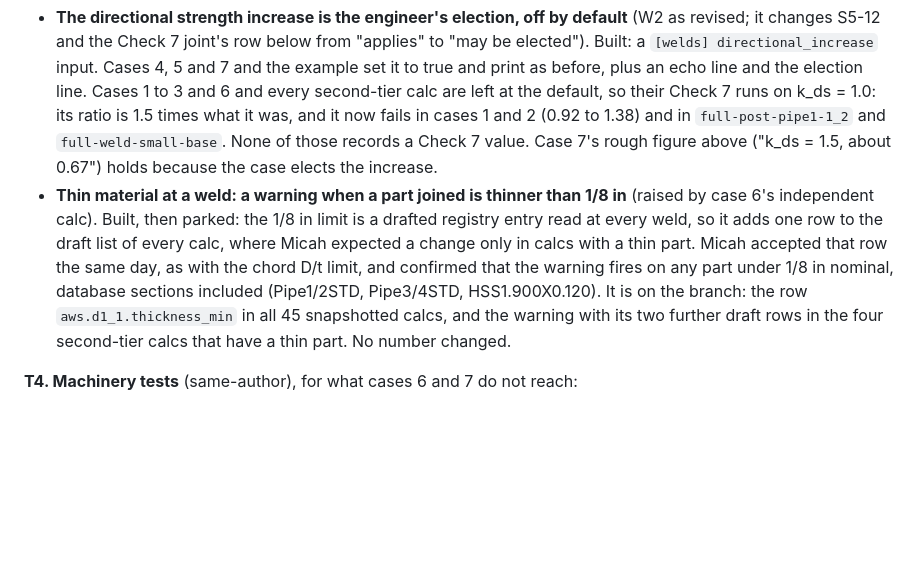
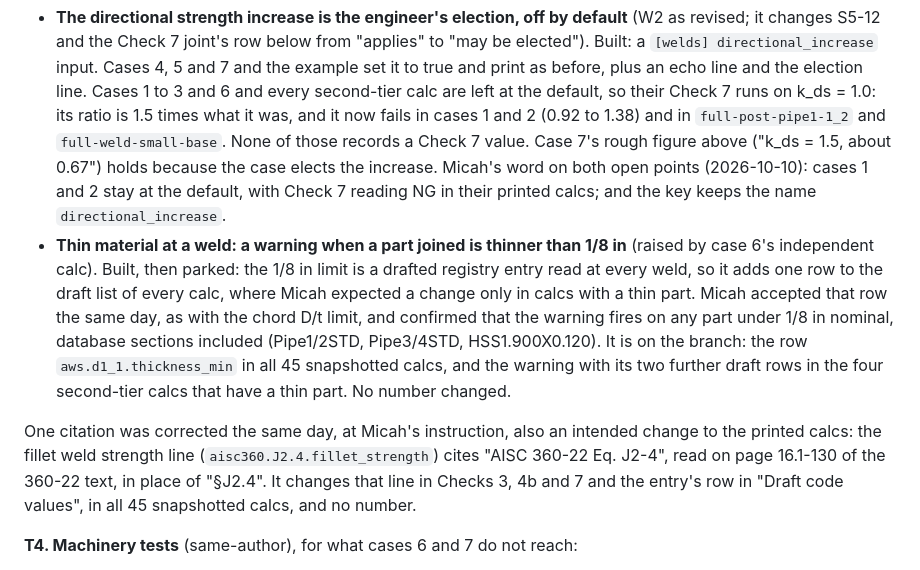
Before and after one commit to mensingmicah/handrail-designer, a Markdown page: docs/plans/slice-5.md, the part around the change. Rendered like a GitHub page; blank space fills up the shorter version.

Commit message:
Plan: the citation corrected to Eq. J2-4; cases 1 and 2 stay at the default (Micah, 2026-10-10)
Co-Authored-By: Claude Opus 5.5 <noreply@anthropic.com>

```diff
--- a/docs/plans/slice-5.md
+++ b/docs/plans/slice-5.md
@@ -221,7 +221,9 @@ docs/brief/welds.md, which governs.
   now fails in cases 1 and 2 (0.92 to 1.38) and in `full-post-pipe1-1_2`
   and `full-weld-small-base`. None of those records a Check 7 value. Case
   7's rough figure above ("k_ds = 1.5, about 0.67") holds because the case
-  elects the increase.
+  elects the increase. Micah's word on both open points (2026-10-10):
+  cases 1 and 2 stay at the default, with Check 7 reading NG in their
+  printed calcs; and the key keeps the name `directional_increase`.
 - **Thin material at a weld: a warning when a part joined is thinner than
   1/8 in** (raised by case 6's independent calc). Built, then parked: the
   1/8 in limit is a drafted registry entry read at every weld, so it adds
@@ -233,6 +235,13 @@ docs/brief/welds.md, which governs.
   `aws.d1_1.thickness_min` in all 45 snapshotted calcs, and the warning
   with its two further draft rows in the four second-tier calcs that have
   a thin part. No number changed.
+
+One citation was corrected the same day, at Micah's instruction, also an
+intended change to the printed calcs: the fillet weld strength line
+(`aisc360.J2.4.fillet_strength`) cites "AISC 360-22 Eq. J2-4", read on page
+16.1-130 of the 360-22 text, in place of "§J2.4". It changes that line in
+Checks 3, 4b and 7 and the entry's row in "Draft code values", in all 45
+snapshotted calcs, and no number.
 
 **T4. Machinery tests** (same-author), for what cases 6 and 7 do not
 reach:
```
